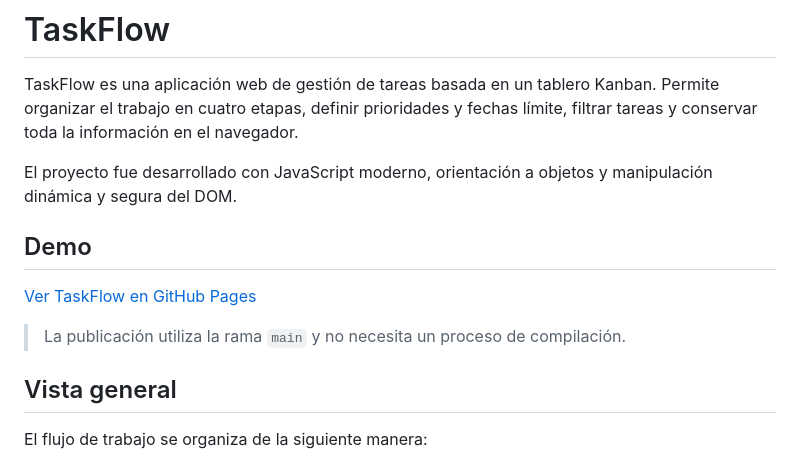
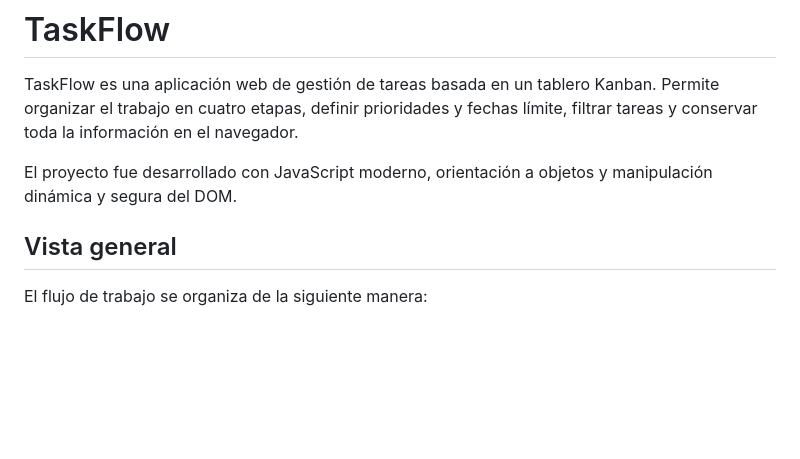
Before and after one commit to RicardoNavarreteDev/Proyecto-ABP-M4, a Markdown page: README.MD, the part around the change. Drawn GitHub-style; blank space fills up the shorter version.

```diff
--- a/README.MD
+++ b/README.MD
@@ -4,11 +4,6 @@ TaskFlow es una aplicación web de gestión de tareas basada en un tablero Kanba
 
 El proyecto fue desarrollado con JavaScript moderno, orientación a objetos y manipulación dinámica y segura del DOM.
 
-## Demo
-
-[Ver TaskFlow en GitHub Pages](https://ricardonavarretedev.github.io/Proyecto-ABP-M4/)
-
-> La publicación utiliza la rama `main` y no necesita un proceso de compilación.
 
 ## Vista general
 
```
